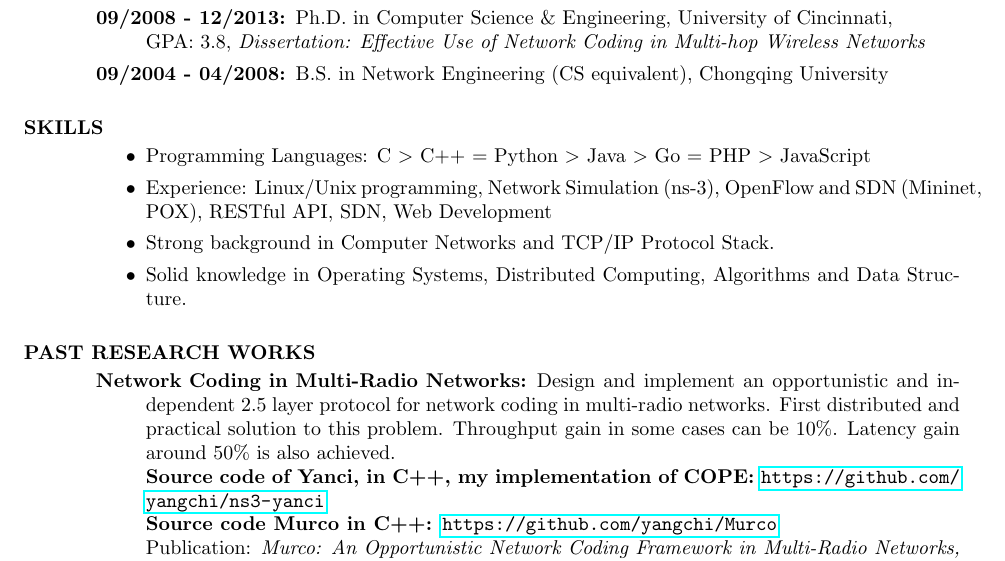
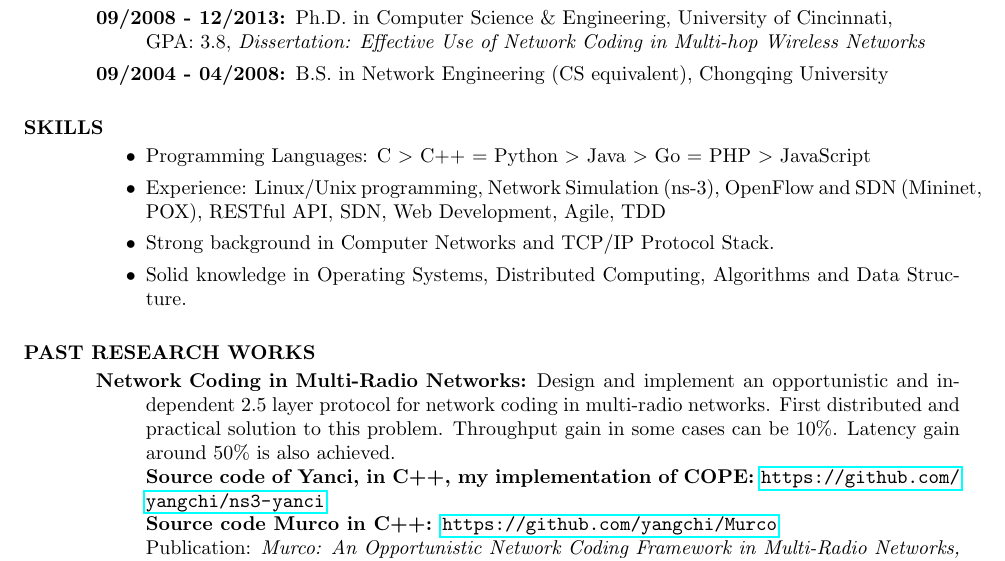
Before and after one commit to mmmmmm1988/YangChi_resume, a LaTeX CV (YangChi_resume.tex): part of page 1 of 2, cut so that both start at the same text. Compiled offline with pdfLaTeX.

Commit message:
added Agile and TDD

```diff
--- a/YangChi_resume.tex
+++ b/YangChi_resume.tex
@@ -41,7 +41,7 @@
 	\section{SKILLS}
 	\begin{itemize}
 		\item Programming Languages: C \textgreater \ C++ = Python \textgreater \ Java \textgreater \ Go = PHP \textgreater \ JavaScript
-		\item Experience: Linux/Unix programming, Network Simulation (ns-3), OpenFlow and SDN (Mininet, POX), RESTful API, SDN, Web Development
+		\item Experience: Linux/Unix programming, Network Simulation (ns-3), OpenFlow and SDN (Mininet, POX), RESTful API, SDN, Web Development, Agile, TDD
 		\item Strong background in Computer Networks and TCP/IP Protocol Stack.
 		\item Solid knowledge in Operating Systems, Distributed Computing, Algorithms and Data Structure.
 
```
Also changed, not shown: YangChi_resume_shorter.tex (+1 -1 lines), README.md, YangChi_resume.pdf, YangChi_resume_shorter.pdf.
